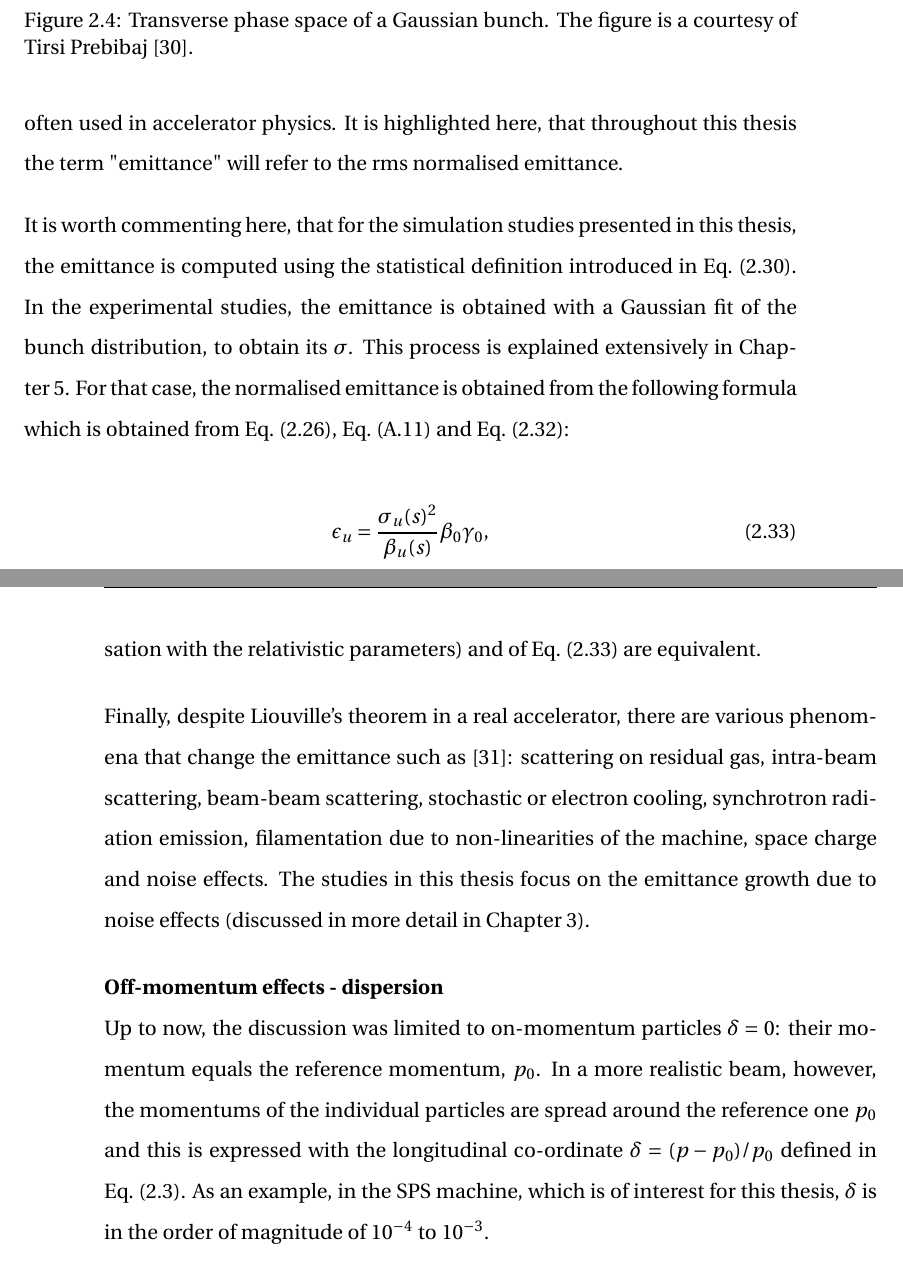
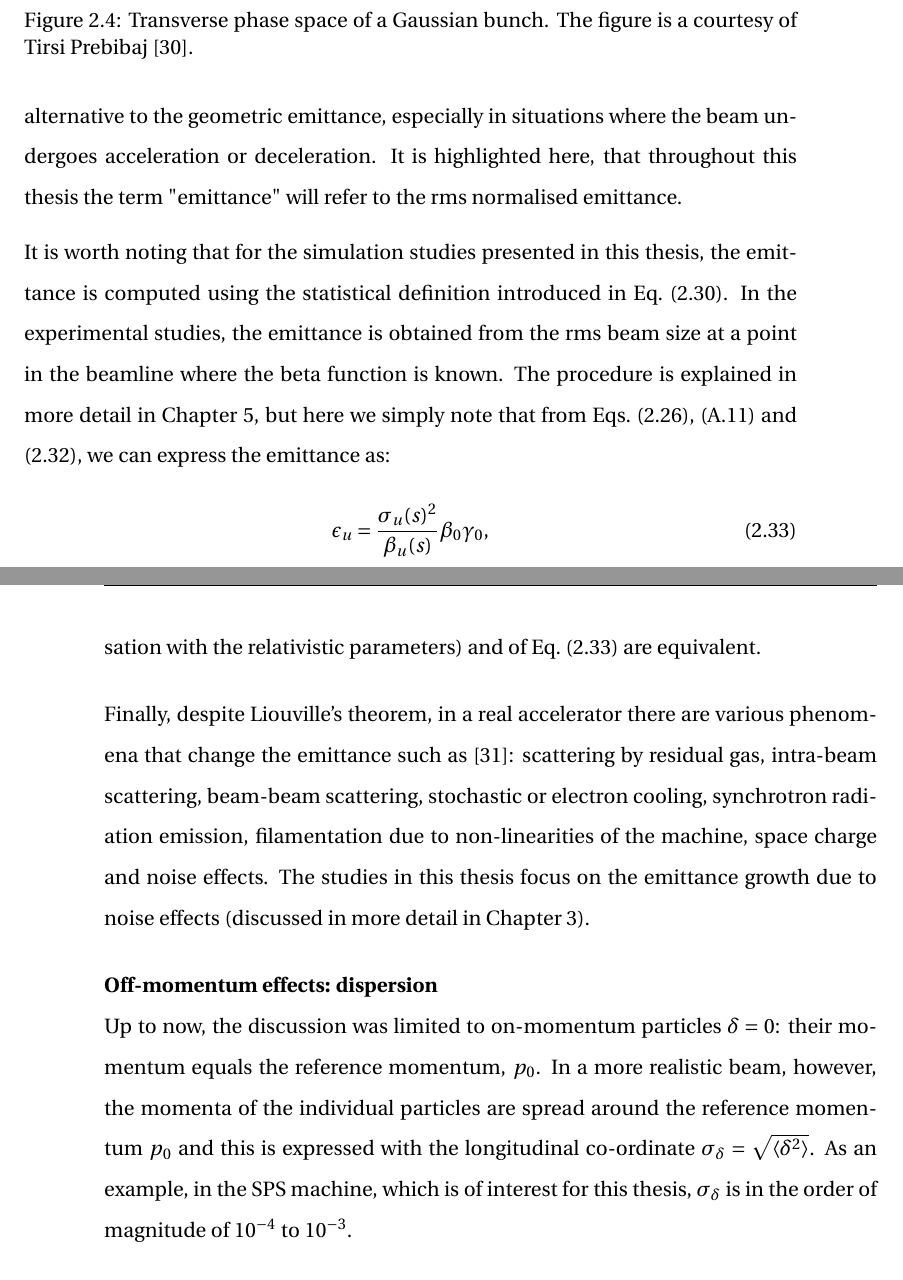
Before and after one commit to natriant/PhD_thesis, a LaTeX thesis (main.tex, which reads chapters/chapter02.tex): two parts of pages 46 and 47 of 148, joined at a grey line, cut so that both start at the same text. Compiled offline with pdfLaTeX.

Commit message:
momentum offset vs momemntum spread

```diff
--- a/chapters/chapter02.tex
+++ b/chapters/chapter02.tex
@@ -352,10 +352,9 @@ According to Liouville’s theorem~\cite{wolski2014}, considering that there are
 \begin{equation}\label{eq:normalised_emittance}
     \epsilon_u = \beta_0 \gamma_0 \epsilon^{\mathrm{geom}}_u
 \end{equation}
-The normalised emittance is conserved during acceleration and therefore it is most often used in accelerator physics. It is highlighted here, that throughout this thesis the term "emittance" will refer to the rms normalised emittance.
+The normalised emittance is conserved during acceleration and is often used as an alternative to the geometric emittance, especially in situations where the beam undergoes acceleration or deceleration. It is highlighted here, that throughout this thesis the term "emittance" will refer to the rms normalised emittance.
 
-It is worth commenting here, that for the simulation studies presented in this thesis, the emittance is computed using the statistical definition introduced in Eq.~\eqref{eq:geometric_emittance_v2}. In the experimental studies, the emittance is obtained with a Gaussian fit of the bunch distribution, to obtain its $\sigma$. This process is explained extensively in Chapter~\ref{Ch:2018_analyisis}. For that case, the normalised emittance is obtained from the following formula which is obtained from Eq.~\eqref{eq:emittance_definition_1}, Eq.~\eqref{eq:Sigma_matrix} and Eq.~\eqref{eq:normalised_emittance}:
-
+It is worth noting that for the simulation studies presented in this thesis, the emittance is computed using the statistical definition introduced in Eq.~\eqref{eq:geometric_emittance_v2}. In the experimental studies, the emittance is obtained from the rms beam size at a point in the beamline where the beta function is known. The procedure is explained in more detail in Chapter~\ref{Ch:2018_analyisis}, but here we simply note that from Eqs.~\eqref{eq:emittance_definition_1},~\eqref{eq:Sigma_matrix} and ~\eqref{eq:normalised_emittance}, we can express the emittance as:
 % For a Gaussian beam distribution the normalised beam emittance it applies:
 \begin{equation}\label{eq:emit_from_beam_size}
     \epsilon_{u} = \frac{\sigma_u(s)^2}{\beta_u(s)} \beta_0 \gamma_0,
@@ -365,10 +364,10 @@ where $\sigma_u(s)$ is the rms beam size, $\beta_u(s)$ is the beta function, at
 
 It should be highlighted that the emittance definitions of Eq.~\eqref{eq:geometric_emittance_v2} (after normalisation with the relativistic parameters) and of Eq.~\eqref{eq:emit_from_beam_size} are equivalent.
 
-Finally, despite Liouville’s theorem in a real accelerator, there are various phenomena that change the emittance such as~\cite{Buon:216507}: scattering on residual gas, intra-beam scattering, beam-beam scattering, stochastic or electron cooling, synchrotron radiation emission, filamentation due to non-linearities of the machine, space charge and noise effects. The studies in this thesis focus on the emittance growth due to noise effects (discussed in more detail in Chapter~\ref{Ch:CC_noise_theory}).
+Finally, despite Liouville's theorem, in a real accelerator there are various phenomena that change the emittance such as~\cite{Buon:216507}: scattering by residual gas, intra-beam scattering, beam-beam scattering, stochastic or electron cooling, synchrotron radiation emission, filamentation due to non-linearities of the machine, space charge and noise effects. The studies in this thesis focus on the emittance growth due to noise effects (discussed in more detail in Chapter~\ref{Ch:CC_noise_theory}).
 
-\textbf{Off-momentum effects - dispersion}\\
-Up to now, the discussion was limited to on-momentum particles $\delta=0$: their momentum equals the reference momentum, $p_0$. In a more realistic beam, however, the momentums of the individual particles are spread around the reference one $p_0$ and this is expressed with the longitudinal co-ordinate $\delta=(p-p_0)/p_0$ defined in Eq.~\eqref{eq:particle_coordinates}. As an example, in the SPS machine, which is of interest for this thesis, $\delta$ is in the order of magnitude of $10^{-4}$ to $10^{-3}$.
+\textbf{Off-momentum effects: dispersion}\\
+Up to now, the discussion was limited to on-momentum particles $\delta=0$: their momentum equals the reference momentum, $p_0$. In a more realistic beam, however, the momenta of the individual particles are spread around the reference momentum $p_0$ and this is expressed with the longitudinal co-ordinate $\sigma_\delta = \sqrt{\langle \delta^2 \rangle}$. As an example, in the SPS machine, which is of interest for this thesis, $\sigma_\delta$ is in the order of magnitude of $10^{-4}$ to $10^{-3}$.
 
 The off-momentum particles experience different forces than the reference particle when passing through the magnetic fields in an accelerator. Here their motion through the dipole magnets which leads to dispersion effects is discussed.
 
```
Also changed, not shown: chapters/chapter02.tex (10 more changed lines).
